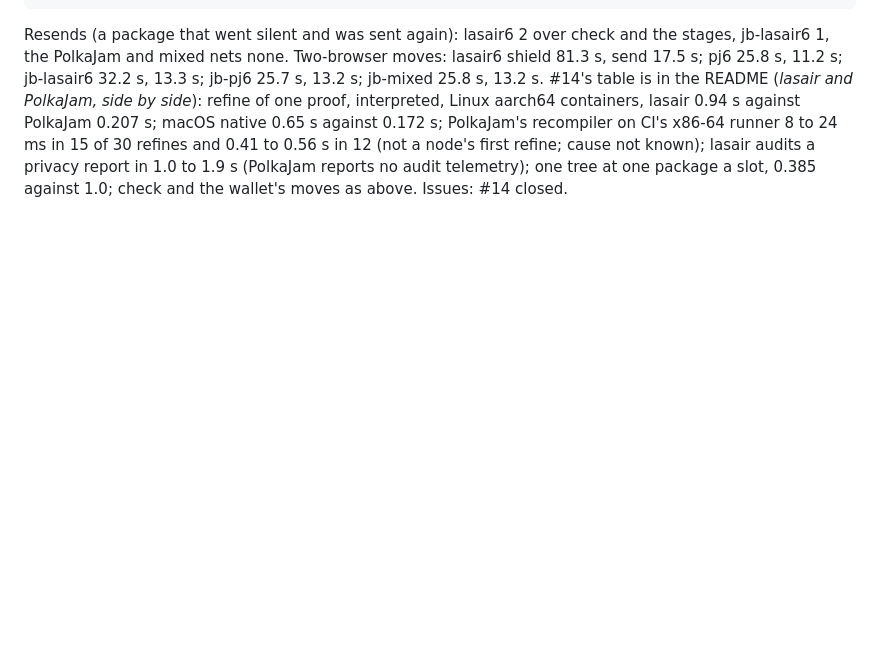
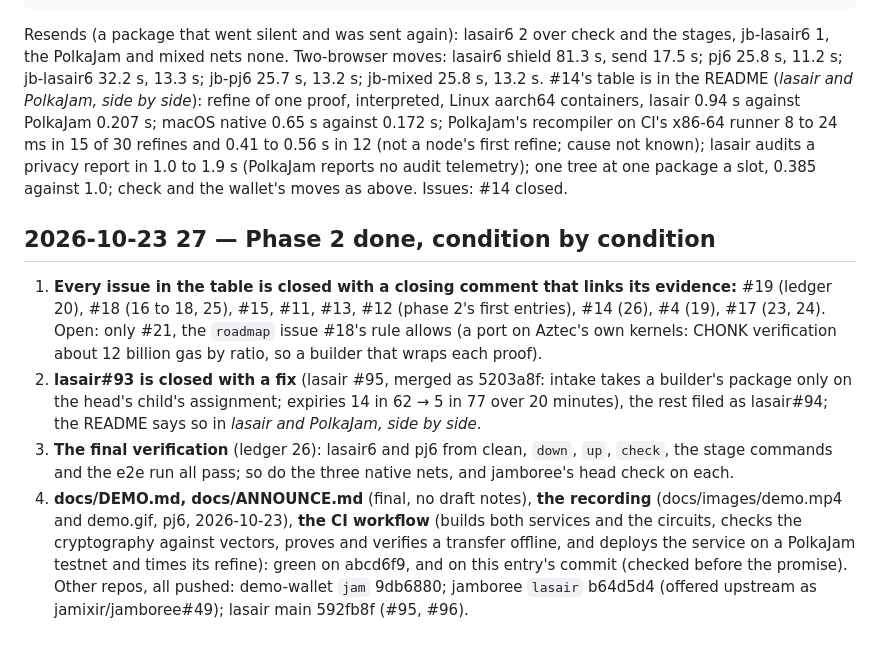
Before and after one commit to abutlabs/aztec-on-jam, a Markdown page: docs/LEDGER.md, the part around the change. Drawn GitHub-style; blank space fills up the shorter version.

Commit message:
Ledger 27: phase 2 done, condition by condition

```diff
--- a/docs/LEDGER.md
+++ b/docs/LEDGER.md
@@ -880,3 +880,23 @@ refines and 0.41 to 0.56 s in 12 (not a node's first refine; cause not known); l
 privacy report in 1.0 to 1.9 s (PolkaJam reports no audit telemetry); one tree at one package a
 slot, 0.385 against 1.0; check and the wallet's moves as above.
 Issues: #14 closed.
+
+## 2026-10-23 27 — Phase 2 done, condition by condition
+1. **Every issue in the table is closed with a closing comment that links its evidence:** #19
+   (ledger 20), #18 (16 to 18, 25), #15, #11, #13, #12 (phase 2's first entries), #14 (26), #4
+   (19), #17 (23, 24). Open: only #21, the `roadmap` issue #18's rule allows (a port on Aztec's
+   own kernels: CHONK verification about 12 billion gas by ratio, so a builder that wraps each
+   proof).
+2. **lasair#93 is closed with a fix** (lasair #95, merged as 5203a8f: intake takes a builder's
+   package only on the head's child's assignment; expiries 14 in 62 → 5 in 77 over 20 minutes),
+   the rest filed as lasair#94; the README says so in *lasair and PolkaJam, side by side*.
+3. **The final verification** (ledger 26): lasair6 and pj6 from clean, `down`, `up`, `check`,
+   the stage commands and the e2e run all pass; so do the three native nets, and jamboree's
+   head check on each.
+4. **docs/DEMO.md, docs/ANNOUNCE.md** (final, no draft notes), **the recording**
+   (docs/images/demo.mp4 and demo.gif, pj6, 2026-10-23), **the CI workflow** (builds both
+   services and the circuits, checks the cryptography against vectors, proves and verifies a
+   transfer offline, and deploys the service on a PolkaJam testnet and times its refine): green
+   on abcd6f9, and on this entry's commit (checked before the promise).
+Other repos, all pushed: demo-wallet `jam` 9db6880; jamboree `lasair` b64d5d4 (offered upstream
+as jamixir/jamboree#49); lasair main 592fb8f (#95, #96).
```
